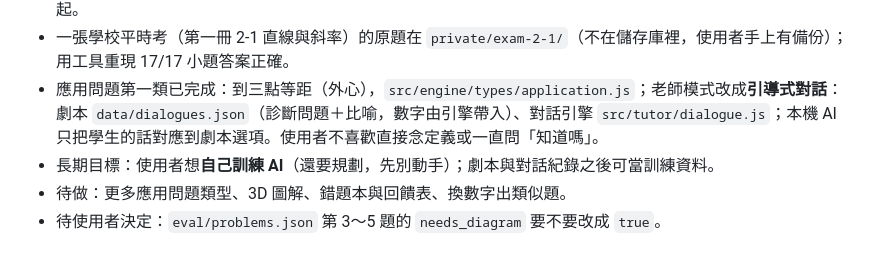
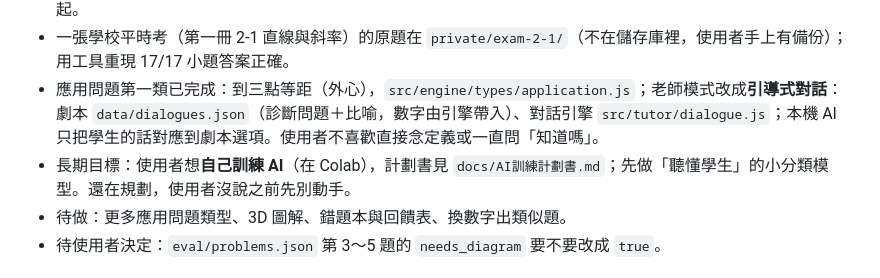
Before and after one commit to tsaibohau/-AI, a Markdown page: CLAUDE.md, the part around the change. GitHub-like rendering.

Commit message:
新增自訓 AI 計劃書（Colab 小模型，給 Gemini 討論用）
Co-Authored-By: Claude Opus 5.5 <noreply@anthropic.com>
Claude-Session: https://claude.ai/code/session_01WsrPGbtkeTEveUyGxcLTgt

```diff
--- a/CLAUDE.md
+++ b/CLAUDE.md
@@ -39,7 +39,7 @@
 - **Gemini 暫停**：使用者沒有電腦，無法跑 `npm run eval:agent`；不要主動推進 Gemini 相關工作，除非使用者提起。
 - 一張學校平時考（第一冊 2-1 直線與斜率）的原題在 `private/exam-2-1/`（不在儲存庫裡，使用者手上有備份）；用工具重現 17/17 小題答案正確。
 - 應用問題第一類已完成：到三點等距（外心），`src/engine/types/application.js`；老師模式改成**引導式對話**：劇本 `data/dialogues.json`（診斷問題＋比喻，數字由引擎帶入）、對話引擎 `src/tutor/dialogue.js`；本機 AI 只把學生的話對應到劇本選項。使用者不喜歡直接念定義或一直問「知道嗎」。
-- 長期目標：使用者想**自己訓練 AI**（還要規劃，先別動手）；劇本與對話紀錄之後可當訓練資料。
+- 長期目標：使用者想**自己訓練 AI**（在 Colab），計劃書見 `docs/AI訓練計劃書.md`；先做「聽懂學生」的小分類模型。還在規劃，使用者沒說之前先別動手。
 - 待做：更多應用問題類型、3D 圖解、錯題本與回饋表、換數字出類似題。
 - 待使用者決定：`eval/problems.json` 第 3～5 題的 `needs_diagram` 要不要改成 `true`。
 
```
Also changed, not shown: docs/AI訓練計劃書.md (added, +109 -0 lines).
